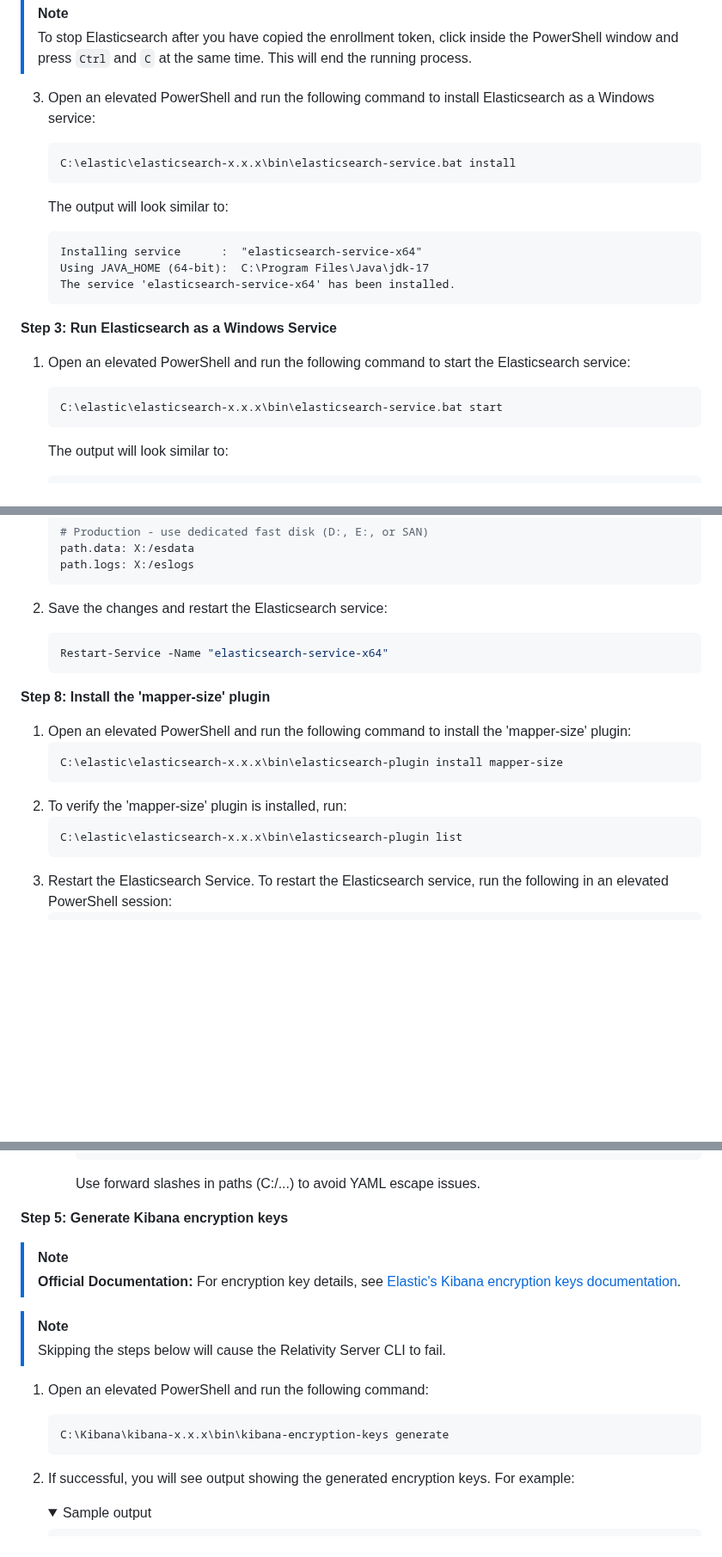
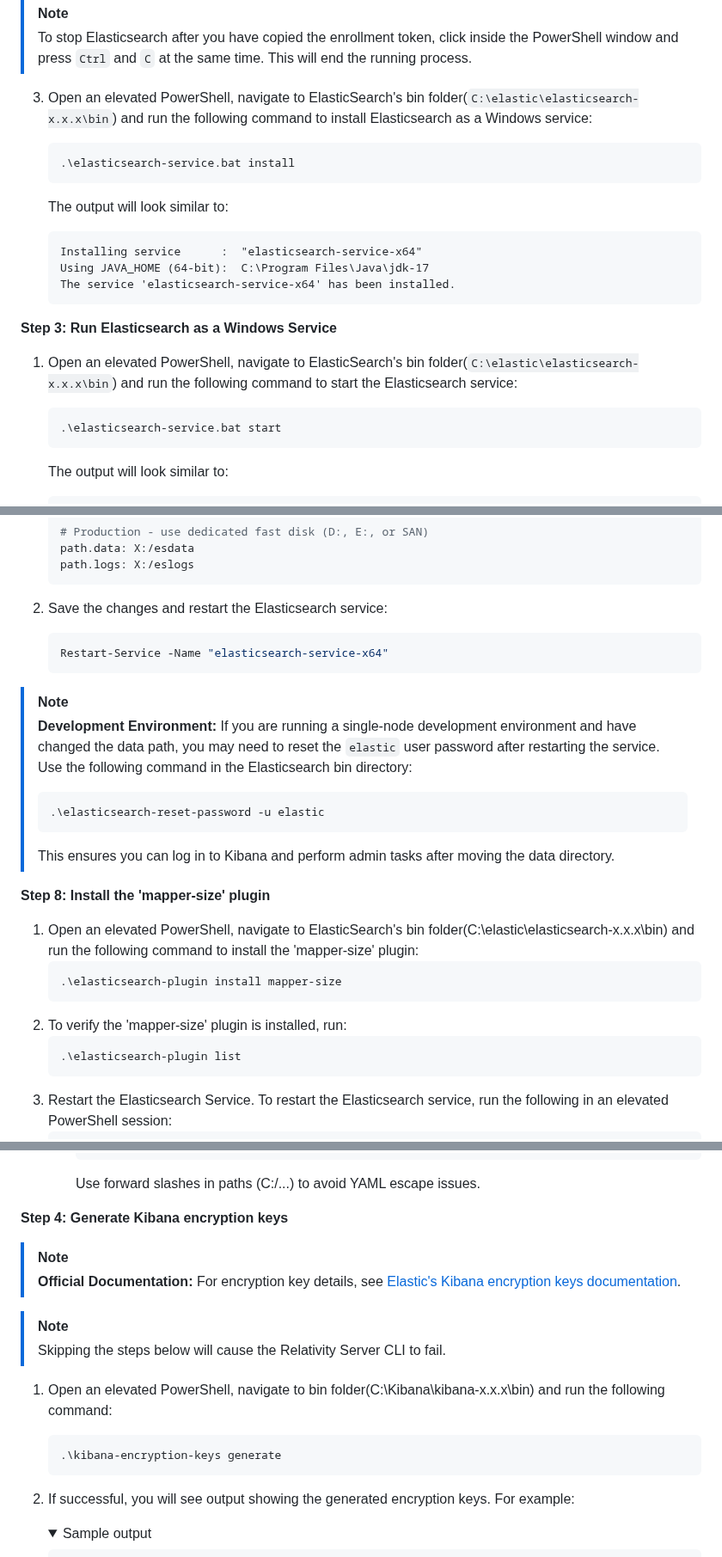
Before and after one commit to relativitydev/server-bundle-release, a Markdown page: docs/elastic-stack-setup-01-installation.md, 3 parts joined by grey strips. Shown at 86% size. Rendered like a GitHub page; folded sections open; blank space fills up the shorter version.

````diff
--- a/docs/elastic-stack-setup-01-installation.md
+++ b/docs/elastic-stack-setup-01-installation.md
@@ -69,9 +69,9 @@ If you download a .zip or other file from the internet, Windows may block the fi
 > [!NOTE]
 > To stop Elasticsearch after you have copied the enrollment token, click inside the PowerShell window and press `Ctrl` and `C` at the same time. This will end the running process.
 
-3. Open an elevated PowerShell and run the following command to install Elasticsearch as a Windows service:
+3. Open an elevated PowerShell, navigate to ElasticSearch's bin folder(`C:\elastic\elasticsearch-x.x.x\bin`) and run the following command to install Elasticsearch as a Windows service:
     ```
-    C:\elastic\elasticsearch-x.x.x\bin\elasticsearch-service.bat install
+    .\elasticsearch-service.bat install
     ```
 
     The output will look similar to:
@@ -83,9 +83,9 @@ If you download a .zip or other file from the internet, Windows may block the fi
 
 **Step 3: Run Elasticsearch as a Windows Service**
 
-1. Open an elevated PowerShell and run the following command to start the Elasticsearch service:
+1. Open an elevated PowerShell, navigate to ElasticSearch's bin folder(`C:\elastic\elasticsearch-x.x.x\bin`) and run the following command to start the Elasticsearch service:
     ```
-    C:\elastic\elasticsearch-x.x.x\bin\elasticsearch-service.bat start
+    .\elasticsearch-service.bat start
     ```
 
     The output will look similar to:
@@ -255,19 +258,28 @@ These are separate directories because data directories require high-performance
 
 2. Save the changes and restart the Elasticsearch service:
 
+
     ```powershell
     Restart-Service -Name "elasticsearch-service-x64"
     ```
 
+> [!NOTE]
+> **Development Environment:**
+> If you are running a single-node development environment and have changed the data path, you may need to reset the `elastic` user password after restarting the service. Use the following command in the Elasticsearch bin directory:
+> ```
+> .\elasticsearch-reset-password -u elastic
+> ```
+> This ensures you can log in to Kibana and perform admin tasks after moving the data directory.
+
 **Step 8: Install the 'mapper-size' plugin**
 
-1. Open an elevated PowerShell and run the following command to install the 'mapper-size' plugin:
+1. Open an elevated PowerShell, navigate to ElasticSearch's bin folder(C:\elastic\elasticsearch-x.x.x\bin) and run the following command to install the 'mapper-size' plugin:
     ```
-    C:\elastic\elasticsearch-x.x.x\bin\elasticsearch-plugin install mapper-size
+    .\elasticsearch-plugin install mapper-size
     ```
 2. To verify the 'mapper-size' plugin is installed, run:
     ```
-    C:\elastic\elasticsearch-x.x.x\bin\elasticsearch-plugin list
+    .\elasticsearch-plugin list
     ```
 3. Restart the Elasticsearch Service. To restart the Elasticsearch service, run the following in an elevated PowerShell session:
     ```
@@ -520,7 +515,7 @@ Restart-Service -Name "elasticsearch-service-x64"
 
         Use forward slashes in paths (C:/...) to avoid YAML escape issues.
 
-**Step 5: Generate Kibana encryption keys**
+**Step 4: Generate Kibana encryption keys**
 
 > [!NOTE]
 > **Official Documentation:** For encryption key details, see [Elastic's Kibana encryption keys documentation](https://www.elastic.co/guide/en/kibana/current/xpack-security-secure-saved-objects.html).
@@ -528,9 +523,9 @@ Restart-Service -Name "elasticsearch-service-x64"
 > [!NOTE]
 > Skipping the steps below will cause the Relativity Server CLI to fail.
 
-1. Open an elevated PowerShell and run the following command:
+1. Open an elevated PowerShell, navigate to bin folder(C:\Kibana\kibana-x.x.x\bin) and run the following command:
     ```
-    C:\Kibana\kibana-x.x.x\bin\kibana-encryption-keys generate
+    .\kibana-encryption-keys generate
     ```
 
 2. If successful, you will see output showing the generated encryption keys. For example:
````
Also changed, not shown: other parts of docs/elastic-stack-setup-01-installation.md (+74 -69 lines), docs/elasticsearch_setup_development.md (deleted, +0 -430 lines), resources/troubleshooting-images/node_configuration_dev_environment.PNG.
